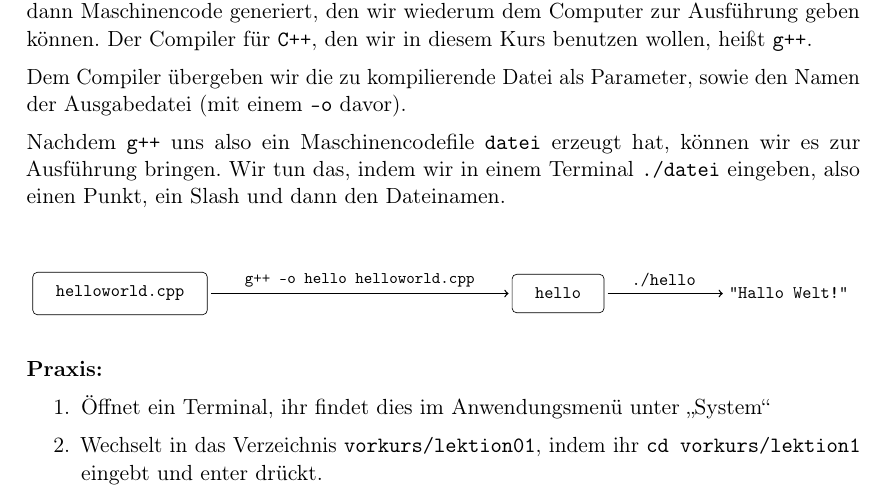
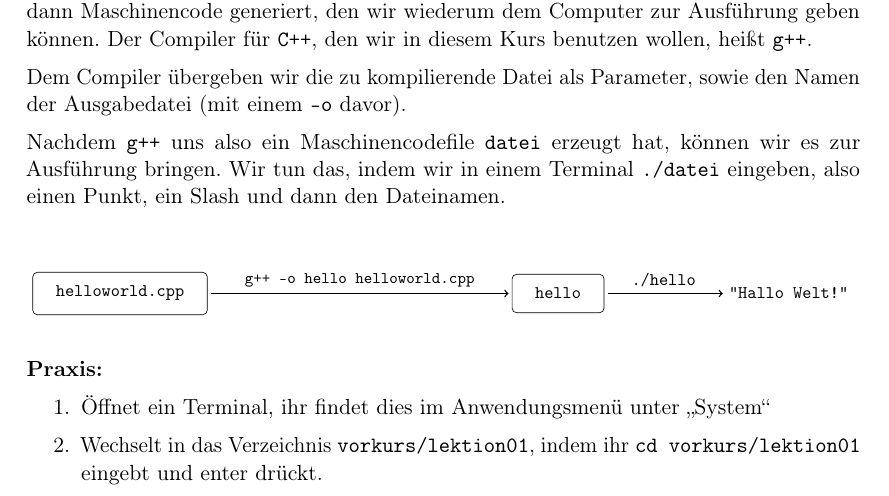
Before and after one commit to FachschaftMathPhysInfo/Programmiervorkurs, a LaTeX document (vorkurs.tex, which reads basics/hello_world.tex): part of page 6 of 36, cut so that both start at the same text. Compiled offline with pdfLaTeX.

Commit message:
Typo in Lektion 1

```diff
--- a/basics/hello_world.tex
+++ b/basics/hello_world.tex
@@ -58,7 +58,7 @@ können wir es zur Ausführung bringen. Wir tun das, indem wir in einem Terminal
 \begin{enumerate}
     \item Öffnet ein Terminal, ihr findet dies im Anwendungsmenü unter „System“
     \item Wechselt in das Verzeichnis \texttt{vorkurs/lektion01}, indem ihr
-        \texttt{cd vorkurs/lektion1} eingebt und enter drückt.
+        \texttt{cd vorkurs/lektion01} eingebt und enter drückt.
     \item In diesem Verzeichnis liegt eine Datei \texttt{helloworld.cpp}.
         Benutzt \texttt{g++}, um diese zu einer Datei \texttt{hello} zu
         kompilieren.
```
